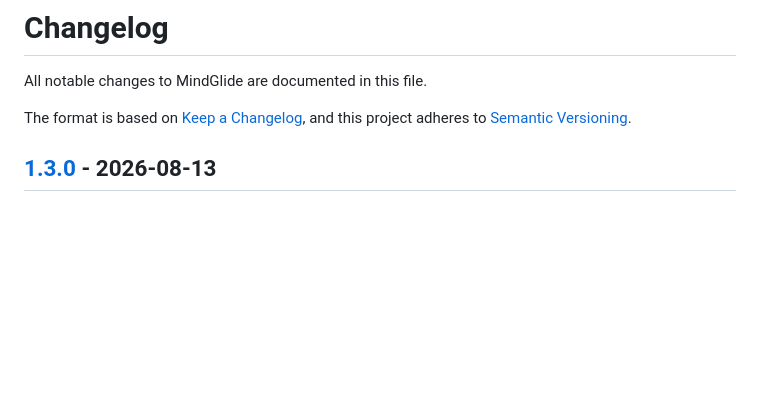
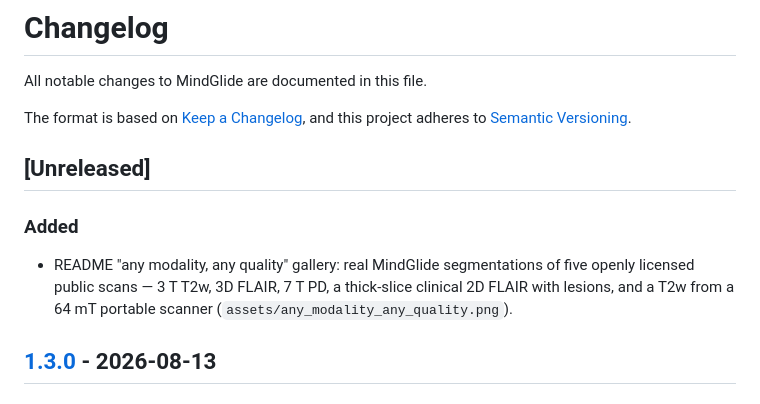
Before and after one commit to MS-PINPOINT/mindGlide, a Markdown page: CHANGELOG.md, the part around the change. Drawn GitHub-style; blank space fills up the shorter version.

```diff
--- a/CHANGELOG.md
+++ b/CHANGELOG.md
@@ -4,6 +4,15 @@ All notable changes to MindGlide are documented in this file.
 
 The format is based on [Keep a Changelog](https://keepachangelog.com/en/1.1.0/),
 and this project adheres to [Semantic Versioning](https://semver.org/spec/v2.0.0.html).
+
+## [Unreleased]
+
+### Added
+
+- README "any modality, any quality" gallery: real MindGlide segmentations of
+  five openly licensed public scans — 3 T T2w, 3D FLAIR, 7 T PD, a thick-slice
+  clinical 2D FLAIR with lesions, and a T2w from a 64 mT portable scanner
+  (`assets/any_modality_any_quality.png`).
 
 ## [1.3.0] - 2026-08-13
 
```
Also changed, not shown: README.md (+9 -0 lines), assets/any_modality_any_quality.png (added).
